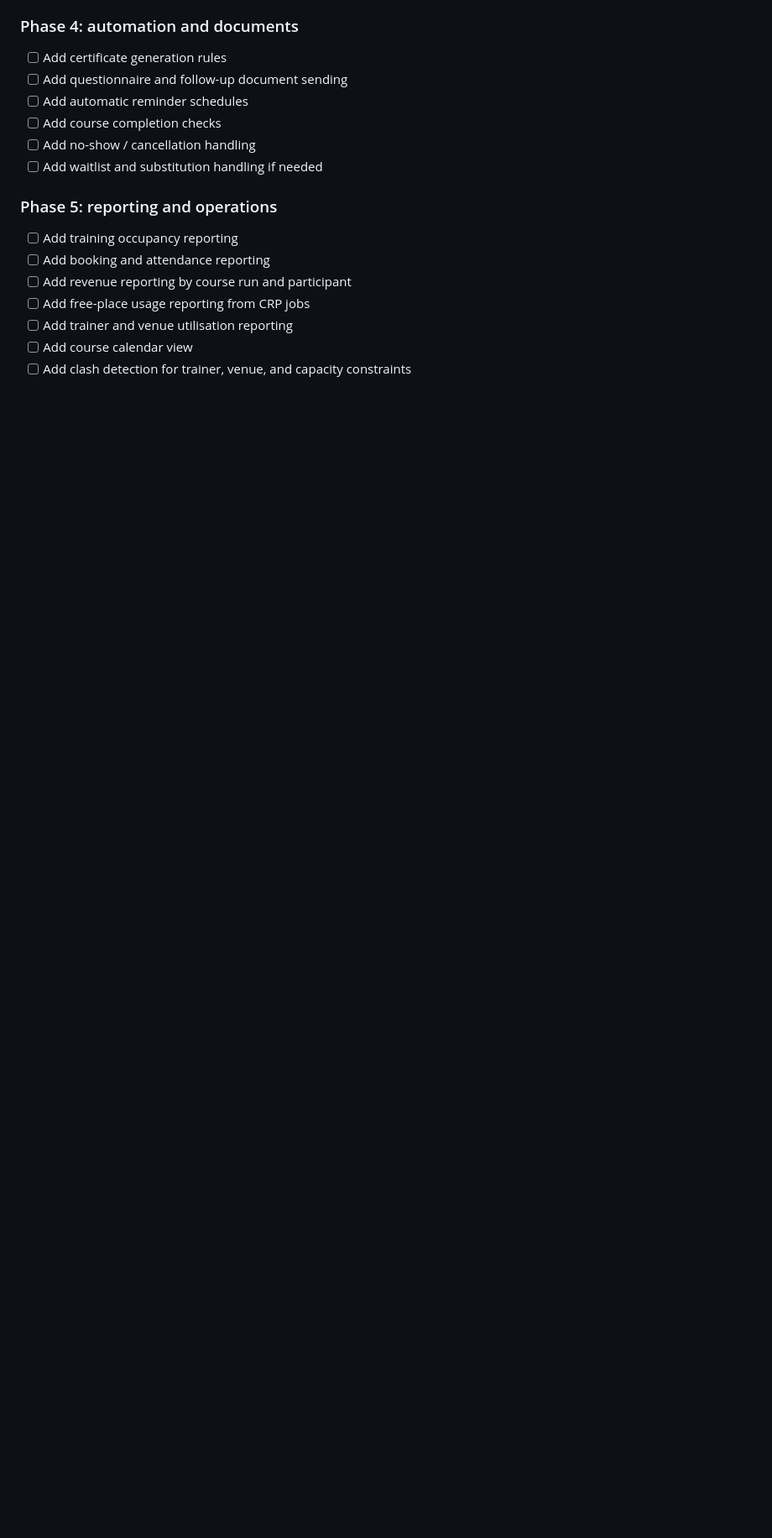
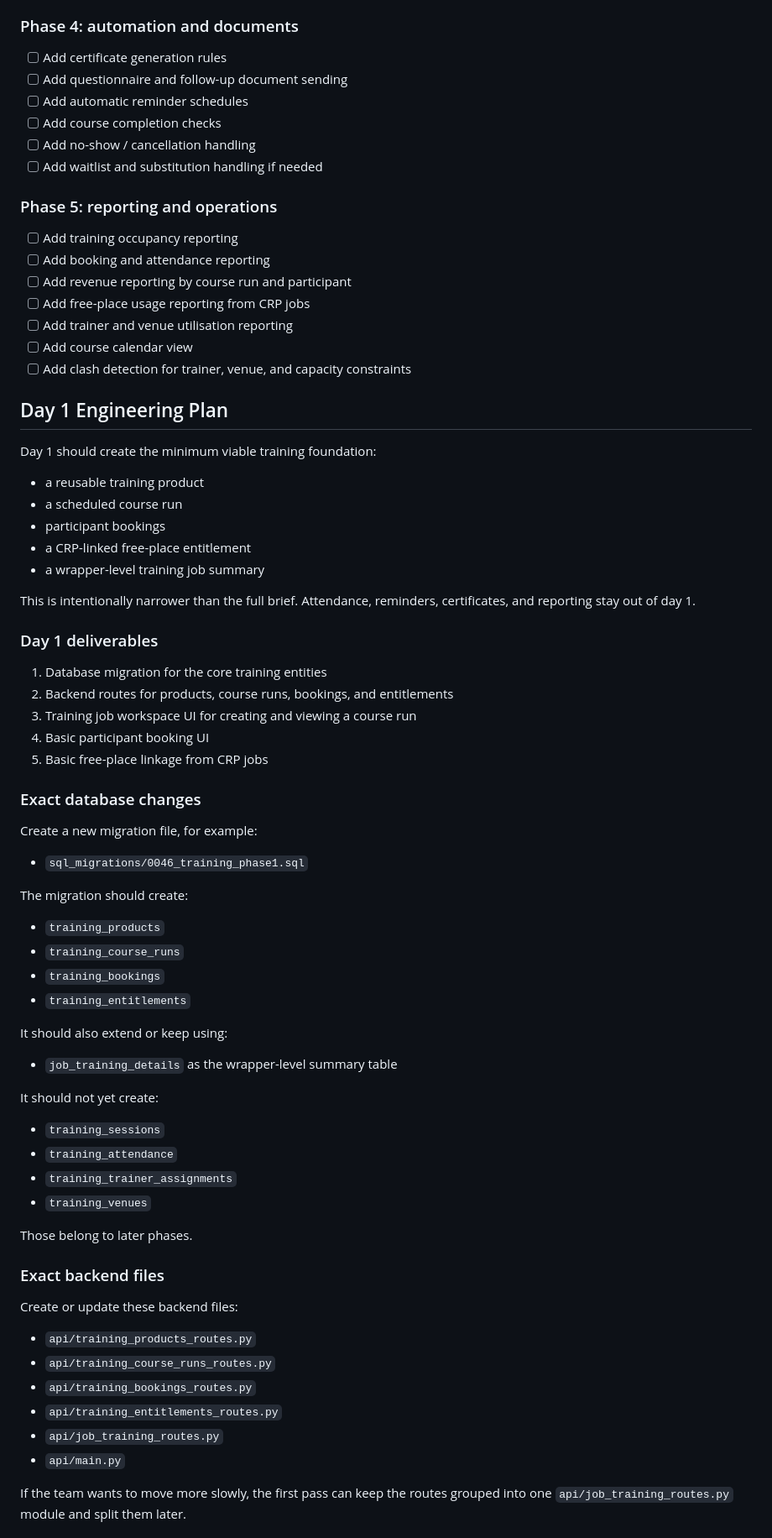
Before and after one commit to francis-nzi/nzi-pro, a Markdown page: TRAINING_WORKFLOW_BRIEF.md, the part around one of its changes. Shown at 84% size. Rendered like a GitHub page; blank space fills up the shorter version.

```diff
--- a/TRAINING_WORKFLOW_BRIEF.md
+++ b/TRAINING_WORKFLOW_BRIEF.md
@@ -620,3 +620,62 @@ This is the recommended build order for the first delivery cycle.
 - [ ] Add course calendar view
 - [ ] Add clash detection for trainer, venue, and capacity constraints
 
+## Day 1 Engineering Plan
+
+Day 1 should create the minimum viable training foundation:
+
+- a reusable training product
+- a scheduled course run
+- participant bookings
+- a CRP-linked free-place entitlement
+- a wrapper-level training job summary
+
+This is intentionally narrower than the full brief. Attendance, reminders, certificates, and reporting stay out of day 1.
+
+### Day 1 deliverables
+
+1. Database migration for the core training entities
+2. Backend routes for products, course runs, bookings, and entitlements
+3. Training job workspace UI for creating and viewing a course run
+4. Basic participant booking UI
+5. Basic free-place linkage from CRP jobs
+
+### Exact database changes
+
+Create a new migration file, for example:
+
+- `sql_migrations/0046_training_phase1.sql`
+
+The migration should create:
+
+- `training_products`
+- `training_course_runs`
+- `training_bookings`
+- `training_entitlements`
+
+It should also extend or keep using:
+
+- `job_training_details` as the wrapper-level summary table
+
+It should not yet create:
+
+- `training_sessions`
+- `training_attendance`
+- `training_trainer_assignments`
+- `training_venues`
+
+Those belong to later phases.
+
+### Exact backend files
+
+Create or update these backend files:
+
+- `api/training_products_routes.py`
+- `api/training_course_runs_routes.py`
+- `api/training_bookings_routes.py`
+- `api/training_entitlements_routes.py`
+- `api/job_training_routes.py`
+- `api/main.py`
+
+If the team wants to move more slowly, the first pass can keep the routes grouped into one `api/job_training_routes.py` module and split them later.
+
```
Also changed, not shown: other parts of TRAINING_WORKFLOW_BRIEF.md (+61 -0 lines).
